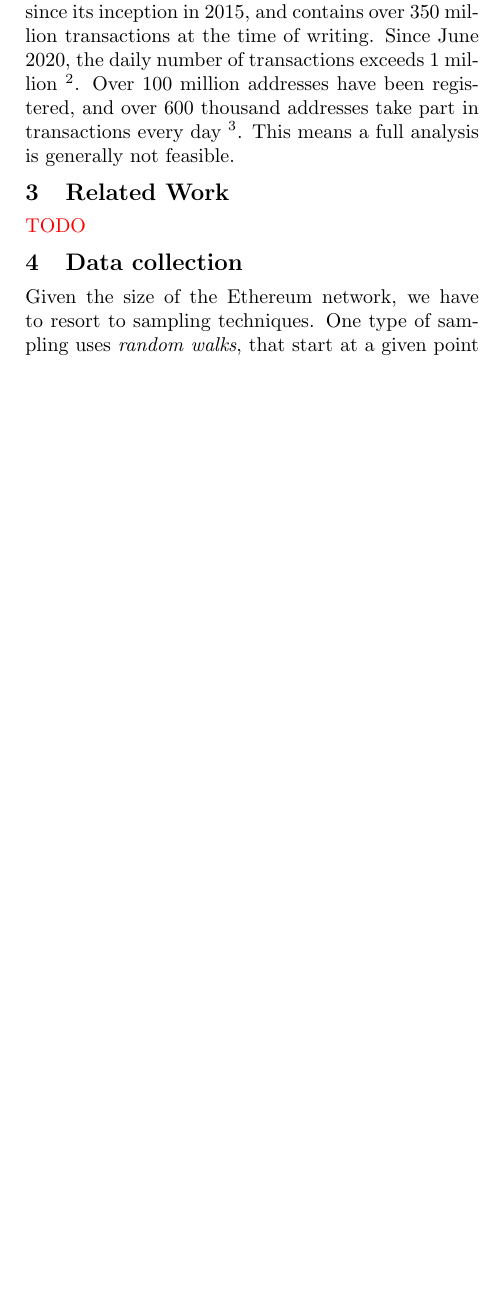
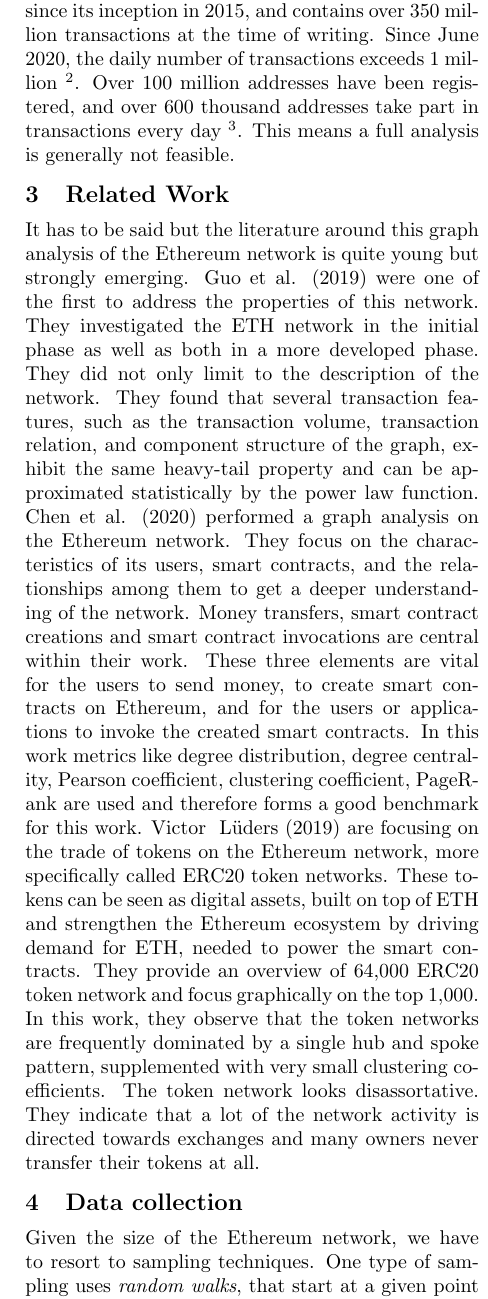
Before and after one commit to QuintenBruynseraede/ALSSN, a LaTeX paper (report/report.tex): part of one column of page 2 of 3, cut so that both start at the same text, the shorter picture padded with empty space. Compiled offline with pdfLaTeX.

Commit message:
Update report.tex

```diff
--- a/report/report.tex
+++ b/report/report.tex
@@ -63,7 +63,11 @@ An important element within the composition of the Ethereum network are whales.
 The Ethereum network has seen tremendous growth since its inception in 2015, and contains over 350 million transactions at the time of writing. Since June 2020, the daily number of transactions exceeds 1 million \footnote{https://etherscan.io/chart/tx}. Over 100 million addresses have been registered, and over 600 thousand addresses take part in transactions every day \footnote{https://bitinfocharts.com/comparison/ethereum-activeaddresses.html}. This means a full analysis is generally not feasible.
 
 \section{Related Work}
-\todo{TODO}
+It has to be said but the literature around this graph analysis of the Ethereum network is quite young but strongly emerging. Guo et al. (2019) were one of the first to address the properties of this network. They investigated  the ETH network in the initial phase as well as both in a more developed phase. They did not only limit to the description of the network. They found that several transaction features, such as the transaction volume, transaction relation, and component structure of the graph, exhibit the same heavy-tail property and can be approximated statistically by the power law function.
+Chen et al. (2020) performed a graph analysis on the Ethereum network. They focus on the characteristics of its users, smart contracts, and the relationships among them to get a deeper understanding of the network. Money transfers, smart contract creations and smart contract invocations are central within their work. These three elements are vital for the users to send money, to create smart contracts on Ethereum, and for the users or applications to invoke the created smart contracts. In this work metrics like degree distribution, degree centrality, Pearson coefficient, clustering coefficient, PageRank are used and therefore forms a good benchmark for this work.
+Victor & Lüders (2019) are focusing on the trade of tokens on the Ethereum network, more specifically called ERC20 token networks. These tokens can be seen as digital assets, built on top of ETH and strengthen the Ethereum ecosystem by driving demand for ETH, needed to power the smart contracts. They provide an overview of 64,000 ERC20 token network and focus graphically on the top 1,000. In this work, they observe that the token networks are frequently dominated by a single hub and spoke pattern, supplemented with very small clustering coefficients. The token network looks disassortative. They indicate that a lot of the network activity is directed towards exchanges and many owners never transfer their tokens at all.
+
+
 \section{Data collection}
 Given the size of the Ethereum network, we have to resort to sampling techniques. One type of sampling uses \textit{random walks}, that start at a given point and follow edges while collecting the necessary data. Random walks are particularly useful for networks where it is not possible to delimit a part of the network in advance \cite{Becchetti06acomparison}. Ethereum is such a network: addresses are not ordered or structured in any way. We collect transactions using a Breadth-first search (BFS). To analyze the evolution of the network, we create six separate snapshots: each snapshot spans 1 month and is limited to 1 million transactions.
 
```
